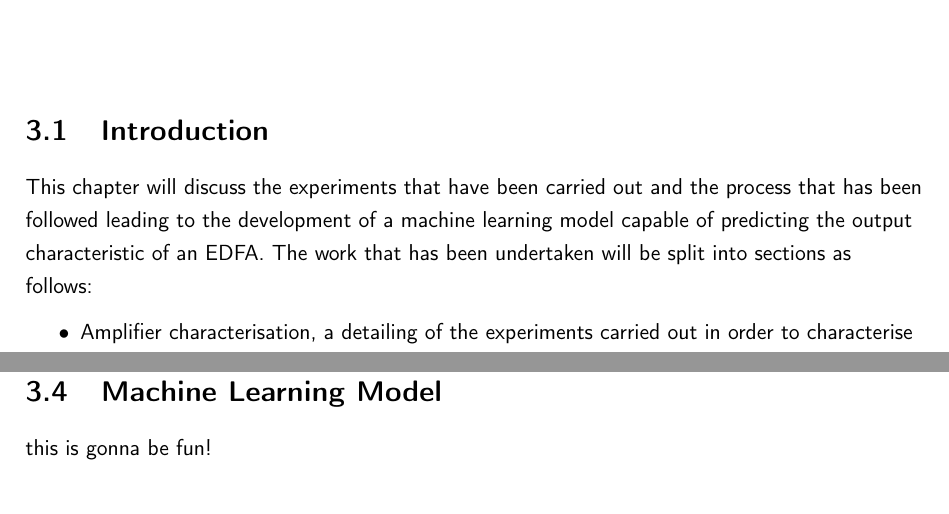
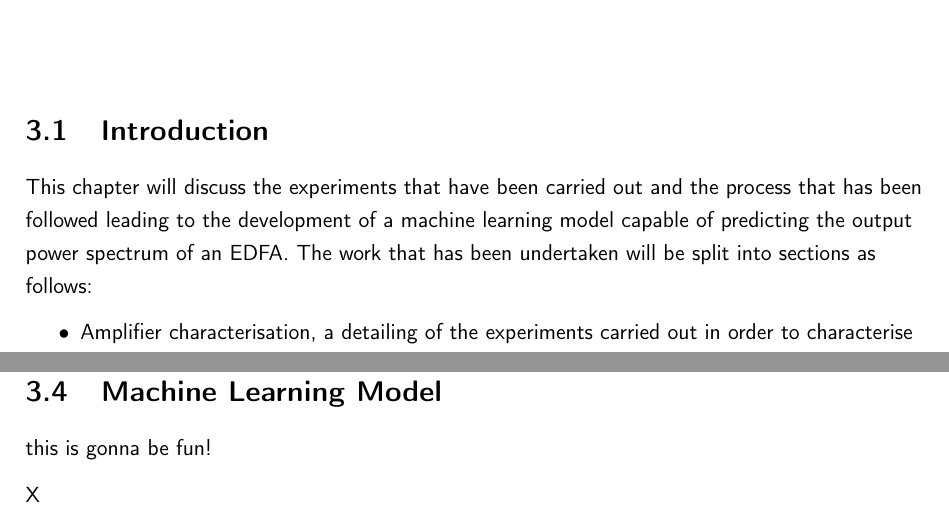
Before and after one commit to p-owens/Thesis, a LaTeX thesis (main.tex, which reads project/project.tex): two parts of pages 13 and 23 of 27, joined at a grey line, cut so that both start at the same text. Compiled offline with pdfLaTeX.

Commit message:
Updates from Overleaf

```diff
--- a/project/project.tex
+++ b/project/project.tex
@@ -7,7 +7,7 @@
 \section{Introduction}
 \label{tw:intro}
 
-This chapter will discuss the experiments that have been carried out and the process that has been followed leading to the development of a machine learning model capable of predicting the output characteristic of an EDFA.
+This chapter will discuss the experiments that have been carried out and the process that has been followed leading to the development of a machine learning model capable of predicting the output power spectrum of an EDFA.
 The work that has been undertaken will be split into sections as follows:
 \begin{itemize}
     \item Amplifier characterisation, a detailing of the experiments carried out in order to characterise the amplifier model that has been used throughout this thesis.
@@ -271,3 +271,7 @@ A sample of the outputs from the runs of the simulator can be seen in figure \re
 \section{Machine Learning Model}
 \label{tw:ml_model}
 this is gonna be fun!
+
+
+
+X
```
